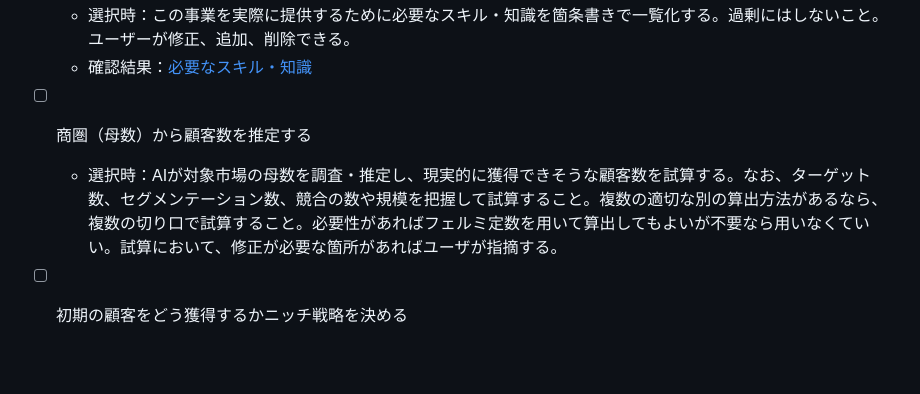
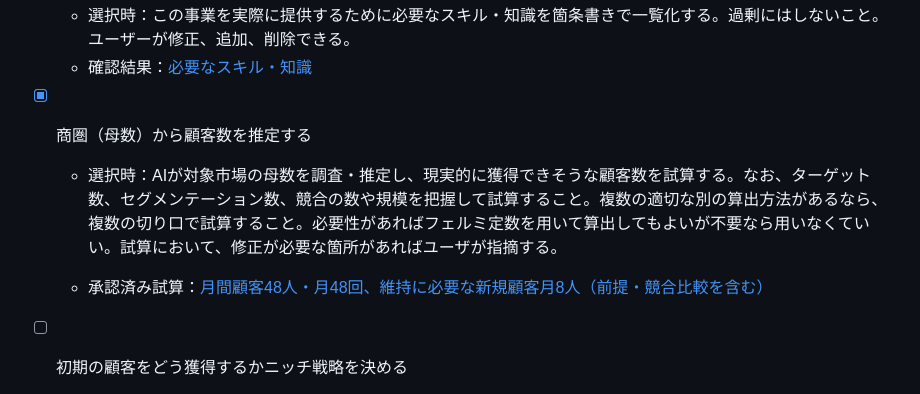
Before and after one commit to gakkii415/startup-simulator, a Markdown page: ventures/counseling/tasks.md, the part around the change. GitHub-like rendering; blank space fills up the shorter version.

Commit message:
顧客数推定タスクを承認済み試算に紐づけて完了

```diff
--- a/ventures/counseling/tasks.md
+++ b/ventures/counseling/tasks.md
@@ -30,8 +30,10 @@
   - 選択時：この事業を実際に提供するために必要なスキル・知識を箇条書きで一覧化する。過剰にはしないこと。ユーザーが修正、追加、削除できる。
   - 確認結果：[必要なスキル・知識](decisions.md)
 
-- [ ] 商圏（母数）から顧客数を推定する
+- [x] 商圏（母数）から顧客数を推定する
   - 選択時：AIが対象市場の母数を調査・推定し、現実的に獲得できそうな顧客数を試算する。なお、ターゲット数、セグメンテーション数、競合の数や規模を把握して試算すること。複数の適切な別の算出方法があるなら、複数の切り口で試算すること。必要性があればフェルミ定数を用いて算出してもよいが不要なら用いなくていい。試算において、修正が必要な箇所があればユーザが指摘する。
+
+  - 承認済み試算：[月間顧客48人・月48回、維持に必要な新規顧客月8人（前提・競合比較を含む）](decisions.md#商圏母数からの顧客数推定)
 
 - [ ] 初期の顧客をどう獲得するかニッチ戦略を決める
   - 選択時：ユーザーが決めてユーザーが入力する。それを促すためにAIからも提案する。
```
